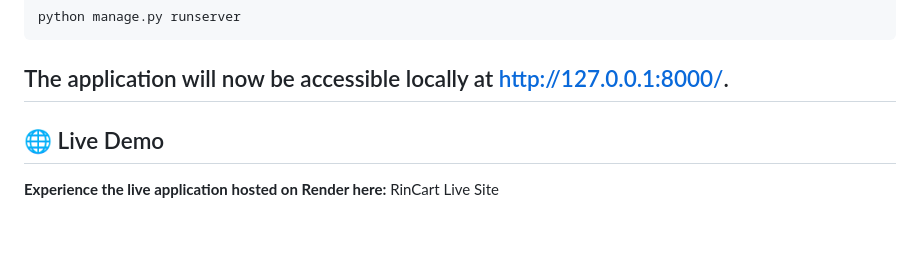
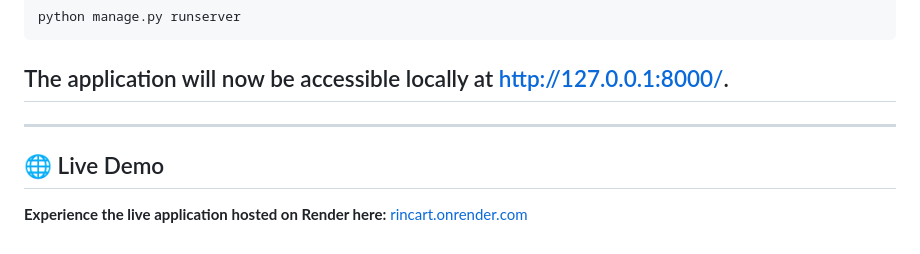
Before and after one commit to nihalyp/Rincart, a Markdown page: README.md, the part around the change. Rendered like a GitHub page.

Commit message:
Update live demo link in README

````diff
--- a/README.md
+++ b/README.md
@@ -85,5 +85,7 @@ python manage.py runserver
 ```
 ## The application will now be accessible locally at http://127.0.0.1:8000/.
 
+---
+
 ## 🌐 Live Demo
-**Experience the live application hosted on Render here:** RinCart Live Site
+**Experience the live application hosted on Render here:** [rincart.onrender.com](https://rincart.onrender.com/)
````
